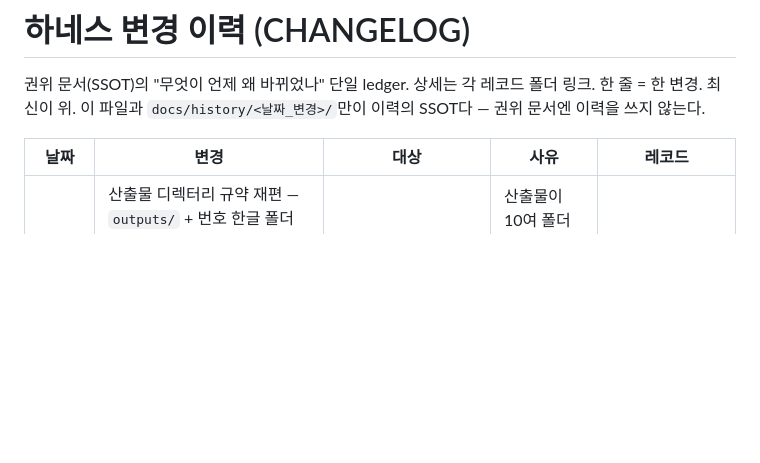
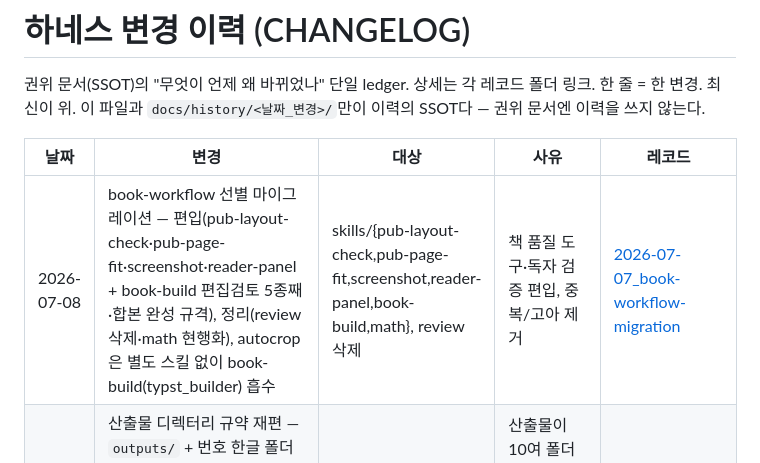
Before and after one commit to openskill-harness/lecture-workflow, a Markdown page: docs/history/CHANGELOG.md, the part around the change. Rendered like a GitHub page; blank space fills up the shorter version.

Commit message:
docs(harness): book-workflow 마이그레이션 CHANGELOG 기록 + 정합성 감사
R1(old+new 공존)·R3 dead-link·R4(CLAUDE.md 무복제)·name==folder 감사 통과.
편입 4종 존재·배제 스킬 부재 확인.

Co-Authored-By: Claude Fable 5 <noreply@anthropic.com>

```diff
--- a/docs/history/CHANGELOG.md
+++ b/docs/history/CHANGELOG.md
@@ -5,6 +5,7 @@
 
 | 날짜 | 변경 | 대상 | 사유 | 레코드 |
 |------|------|------|------|--------|
+| 2026-07-08 | book-workflow 선별 마이그레이션 — 편입(pub-layout-check·pub-page-fit·screenshot·reader-panel + book-build 편집검토 5종째·합본 완성 규격), 정리(review 삭제·math 현행화), autocrop은 별도 스킬 없이 book-build(typst_builder) 흡수 | skills/{pub-layout-check,pub-page-fit,screenshot,reader-panel,book-build,math}, review 삭제 | 책 품질 도구·독자 검증 편입, 중복/고아 제거 | [2026-07-07_book-workflow-migration](2026-07-07_book-workflow-migration/) |
 | 2026-07-07 | 산출물 디렉터리 규약 재편 — `outputs/` + 번호 한글 폴더(신규 과정부터, 레거시 무이관), repair를 인덱스 실경로 1차 기준으로, `scripts/course_layout.py` 신설(배치 자동 판별) | spec §3·§4, 전 단계 스킬 SKILL.md, templates, scripts | 산출물이 10여 폴더에 흩어져 가독성 저하 — 파이프라인 순서대로 한곳에 | [2026-07-07_outputs-restructure](2026-07-07_outputs-restructure/) |
 | 2026-07-07 | pptx-build·pub-d2-diagram description의 콜론+공백 YAML 파싱 실패 수정 | skills/pptx-build, pub-d2-diagram | 엄격 YAML 파서에서 스킬 description 소실 | [2026-07-07_outputs-restructure](2026-07-07_outputs-restructure/) (applied.md 부수 발견) |
 | 2026-07-07 | R1에 "현재형 결정 이유(why)는 현행 문서에 유지" 조항 추가 (변경 사유는 R3대로 history) | CLAUDE.md, harness-maintain | 정리 시 결정 근거까지 지우는 실수 방지 | [2026-07-07_r1-rationale-clause](2026-07-07_r1-rationale-clause/) |
```
